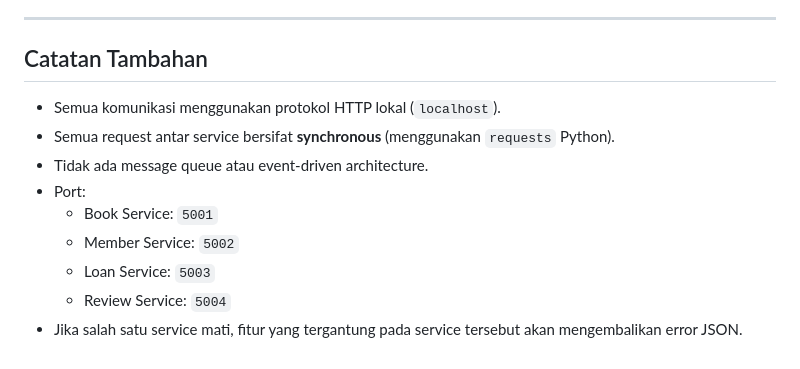
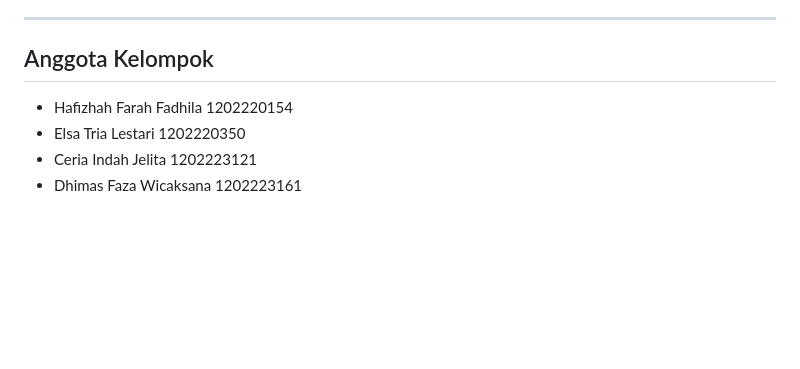
Before and after one commit to hafizhahfarahh/UTS_EAI, a Markdown page: README.md, the part around the change printed below. Rendered like a GitHub page; blank space fills up the shorter version.

```diff
--- a/README.md
+++ b/README.md
@@ -188,13 +192,9 @@ Review_Service menyediakan API yang bisa digunakan oleh layanan lain atau penggu
 - Frontend: DELETE /reviews/<review_id> (menghapus review tertentu)
 
 ---
-## Catatan Tambahan
-- Semua komunikasi menggunakan protokol HTTP lokal (`localhost`).
-- Semua request antar service bersifat **synchronous** (menggunakan `requests` Python).
-- Tidak ada message queue atau event-driven architecture.
-- Port:
-  - Book Service: `5001`
-  - Member Service: `5002`
-  - Loan Service: `5003`
-  - Review Service: `5004`
-- Jika salah satu service mati, fitur yang tergantung pada service tersebut akan mengembalikan error JSON.
+## Anggota Kelompok
+
+- Hafizhah Farah Fadhila 1202220154
+- Elsa Tria Lestari 1202220350
+- Ceria Indah Jelita 1202223121
+- Dhimas Faza Wicaksana 1202223161
```
Also changed, not shown: other parts of README.md (+4 -0 lines).
